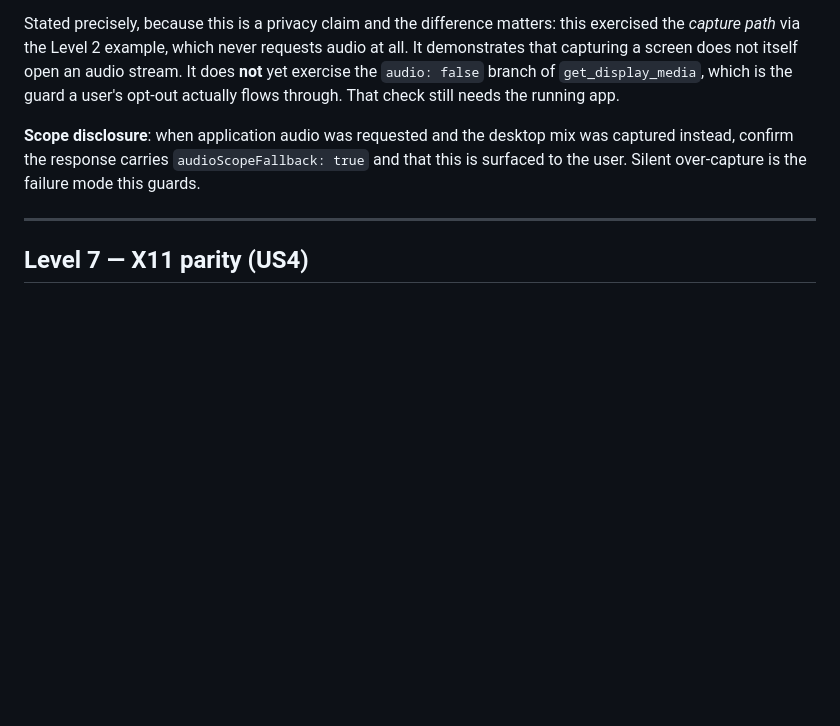
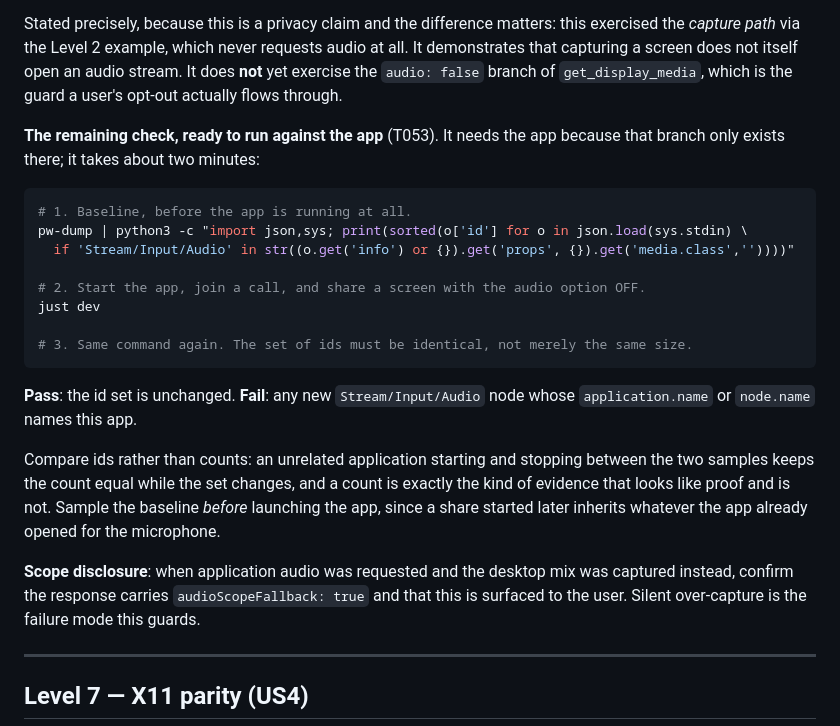
Before and after one commit to alisonjenkins/elementium, a Markdown page: specs/008-screen-share-capture/quickstart.md, the part around the change. Rendered like a GitHub page; blank space fills up the shorter version.

Commit message:
docs(008): make the remaining privacy check runnable in two minutes
SC-005's last gap needs the app, because the `audio: false` branch only exists
there. Left as "still needs the running app", it would stay undone; written as
three commands with a stated pass and fail, it is a two-minute job for whoever
next has the app open.

The instruction is to compare the *set* of audio input node ids, not the
count. An unrelated application starting and stopping between samples leaves
the count equal while the set changes — a count here is the kind of evidence
that looks like proof and is not, which is the whole reason this criterion
demands the audio graph rather than the code.

Co-Authored-By: Claude Opus 5 (1M context) <noreply@anthropic.com>
Claude-Session: https://claude.ai/code/session_019x6RQnBGeyHbvUWcqPAh7r

````diff
--- a/specs/008-screen-share-capture/quickstart.md
+++ b/specs/008-screen-share-capture/quickstart.md
@@ -412,7 +412,29 @@ Stated precisely, because this is a privacy claim and the difference matters: th
 exercised the *capture path* via the Level 2 example, which never requests audio at all. It
 demonstrates that capturing a screen does not itself open an audio stream. It does **not**
 yet exercise the `audio: false` branch of `get_display_media`, which is the guard a user's
-opt-out actually flows through. That check still needs the running app.
+opt-out actually flows through.
+
+**The remaining check, ready to run against the app** (T053). It needs the app because that
+branch only exists there; it takes about two minutes:
+
+```sh
+# 1. Baseline, before the app is running at all.
+pw-dump | python3 -c "import json,sys; print(sorted(o['id'] for o in json.load(sys.stdin) \
+  if 'Stream/Input/Audio' in str((o.get('info') or {}).get('props', {}).get('media.class',''))))"
+
+# 2. Start the app, join a call, and share a screen with the audio option OFF.
+just dev
+
+# 3. Same command again. The set of ids must be identical, not merely the same size.
+```
+
+**Pass**: the id set is unchanged. **Fail**: any new `Stream/Input/Audio` node whose
+`application.name` or `node.name` names this app.
+
+Compare ids rather than counts: an unrelated application starting and stopping between the
+two samples keeps the count equal while the set changes, and a count is exactly the kind of
+evidence that looks like proof and is not. Sample the baseline *before* launching the app,
+since a share started later inherits whatever the app already opened for the microphone.
 
 **Scope disclosure**: when application audio was requested and the desktop mix was
 captured instead, confirm the response carries `audioScopeFallback: true` and that this
````
